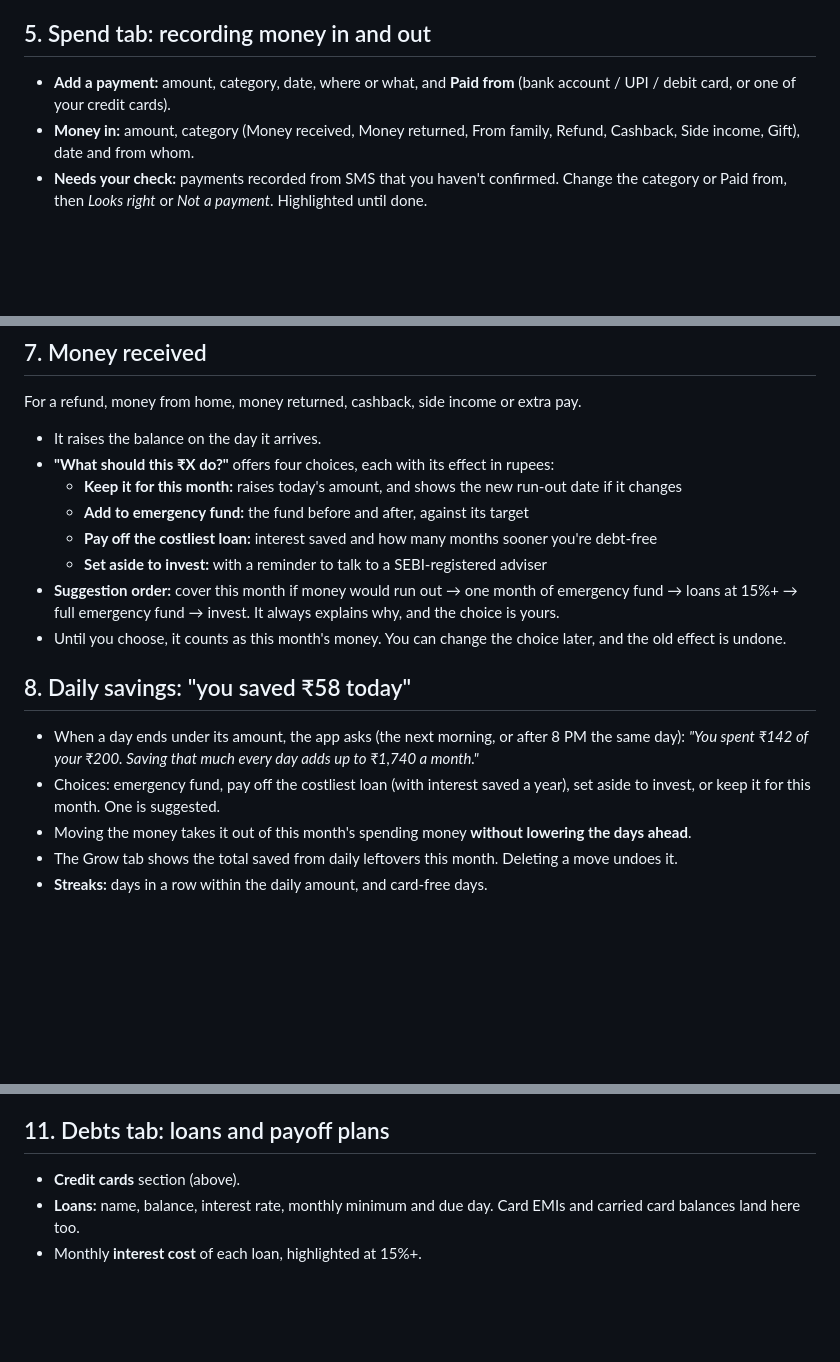
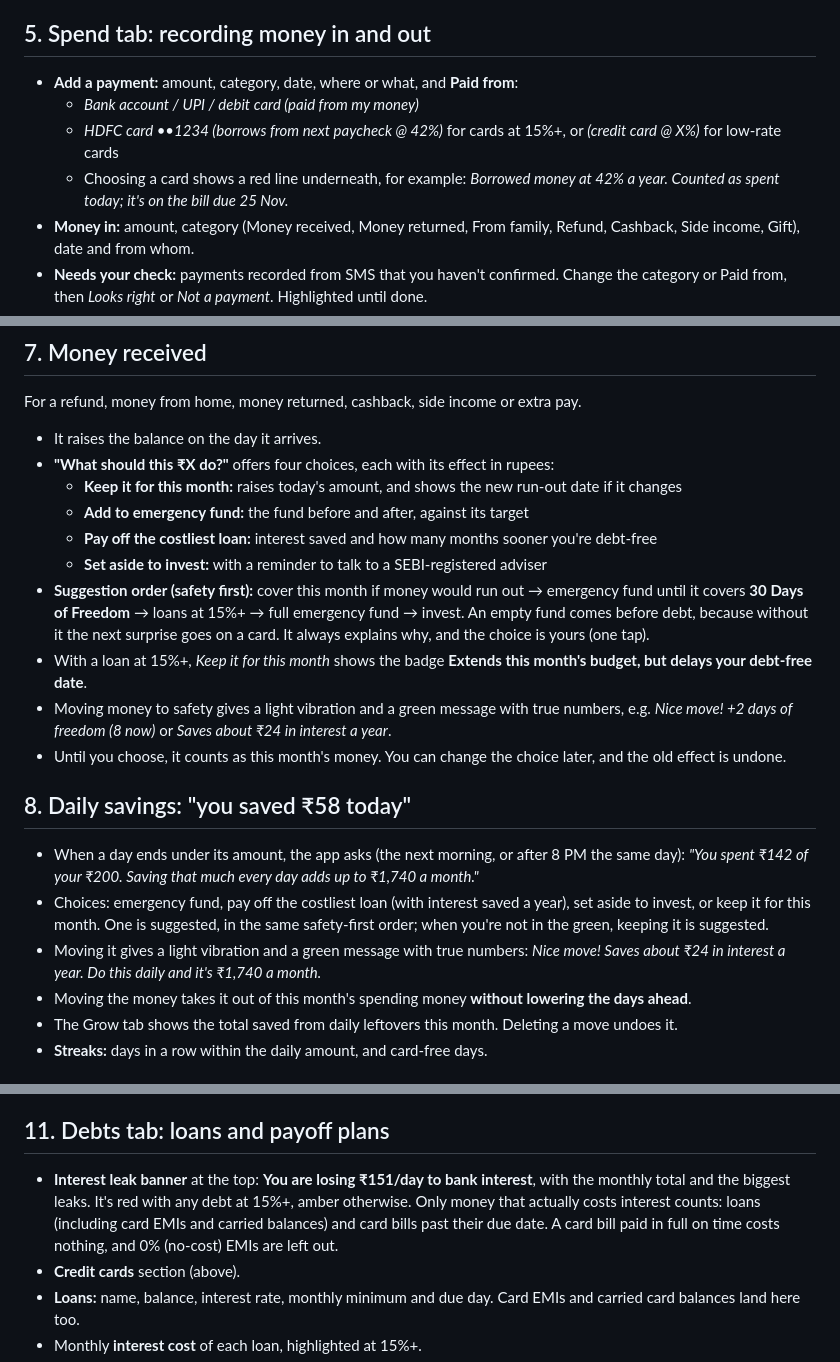
Before and after one commit to Saurabh-4K/Terrform_studies_2024, a Markdown page: salary-runway-app/FEATURES.md, 3 parts joined by grey strips. Drawn GitHub-style; blank space fills up the shorter version.

```diff
--- a/salary-runway-app/FEATURES.md
+++ b/salary-runway-app/FEATURES.md
@@ -127,7 +138,10 @@ A three-part meter, **Green · Careful · Red**, with a headline that says what
 
 ## 5. Spend tab: recording money in and out
 
-- **Add a payment:** amount, category, date, where or what, and **Paid from** (bank account / UPI / debit card, or one of your credit cards).
+- **Add a payment:** amount, category, date, where or what, and **Paid from**:
+  - *Bank account / UPI / debit card (paid from my money)*
+  - *HDFC card ••1234 (borrows from next paycheck @ 42%)* for cards at 15%+, or *(credit card @ X%)* for low-rate cards
+  - Choosing a card shows a red line underneath, for example: *Borrowed money at 42% a year. Counted as spent today; it's on the bill due 25 Nov.*
 - **Money in:** amount, category (Money received, Money returned, From family, Refund, Cashback, Side income, Gift), date and from whom.
 - **Needs your check:** payments recorded from SMS that you haven't confirmed. Change the category or Paid from, then *Looks right* or *Not a payment*. Highlighted until done.
 - **Bills to pay:** bills that vary that are due, with *Paid*, plus bill payments from SMS to link to the right bill.
@@ -156,13 +170,16 @@ For a refund, money from home, money returned, cashback, side income or extra pa
   - **Add to emergency fund:** the fund before and after, against its target
   - **Pay off the costliest loan:** interest saved and how many months sooner you're debt-free
   - **Set aside to invest:** with a reminder to talk to a SEBI-registered adviser
-- **Suggestion order:** cover this month if money would run out → one month of emergency fund → loans at 15%+ → full emergency fund → invest. It always explains why, and the choice is yours.
+- **Suggestion order (safety first):** cover this month if money would run out → emergency fund until it covers **30 Days of Freedom** → loans at 15%+ → full emergency fund → invest. An empty fund comes before debt, because without it the next surprise goes on a card. It always explains why, and the choice is yours (one tap).
+- With a loan at 15%+, *Keep it for this month* shows the badge **Extends this month's budget, but delays your debt-free date**.
+- Moving money to safety gives a light vibration and a green message with true numbers, e.g. *Nice move! +2 days of freedom (8 now)* or *Saves about ₹24 in interest a year*.
 - Until you choose, it counts as this month's money. You can change the choice later, and the old effect is undone.
 
 ## 8. Daily savings: "you saved ₹58 today"
 
 - When a day ends under its amount, the app asks (the next morning, or after 8 PM the same day): *"You spent ₹142 of your ₹200. Saving that much every day adds up to ₹1,740 a month."*
-- Choices: emergency fund, pay off the costliest loan (with interest saved a year), set aside to invest, or keep it for this month. One is suggested.
+- Choices: emergency fund, pay off the costliest loan (with interest saved a year), set aside to invest, or keep it for this month. One is suggested, in the same safety-first order; when you're not in the green, keeping it is suggested.
+- Moving it gives a light vibration and a green message with true numbers: *Nice move! Saves about ₹24 in interest a year. Do this daily and it's ₹1,740 a month.*
 - Moving the money takes it out of this month's spending money **without lowering the days ahead**.
 - The Grow tab shows the total saved from daily leftovers this month. Deleting a move undoes it.
 - **Streaks:** days in a row within the daily amount, and card-free days.
@@ -195,6 +212,7 @@ For a refund, money from home, money returned, cashback, side income or extra pa
 
 ## 11. Debts tab: loans and payoff plans
 
+- **Interest leak banner** at the top: **You are losing ₹151/day to bank interest**, with the monthly total and the biggest leaks. It's red with any debt at 15%+, amber otherwise. Only money that actually costs interest counts: loans (including card EMIs and carried balances) and card bills past their due date. A card bill paid in full on time costs nothing, and 0% (no-cost) EMIs are left out.
 - **Credit cards** section (above).
 - **Loans:** name, balance, interest rate, monthly minimum and due day. Card EMIs and carried card balances land here too.
 - Monthly **interest cost** of each loan, highlighted at 15%+.
```
Also changed, not shown: other parts of salary-runway-app/FEATURES.md (+27 -7 lines).
